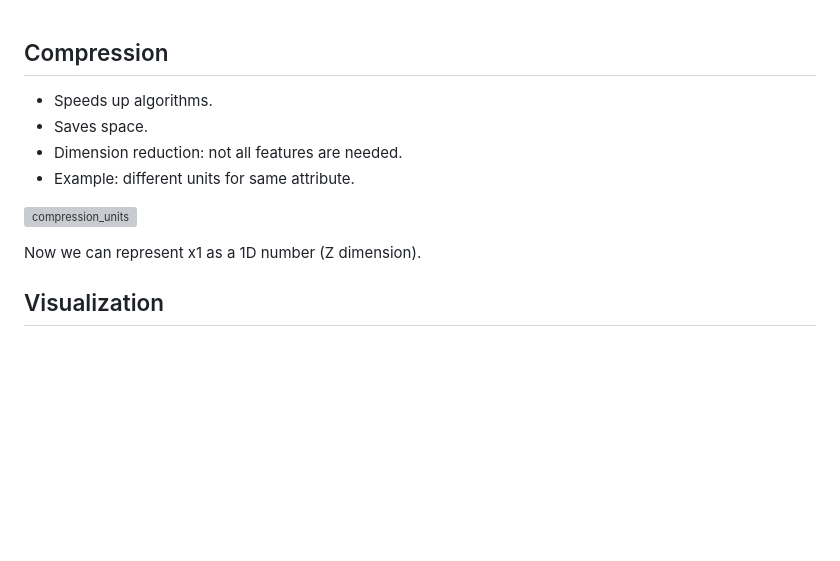
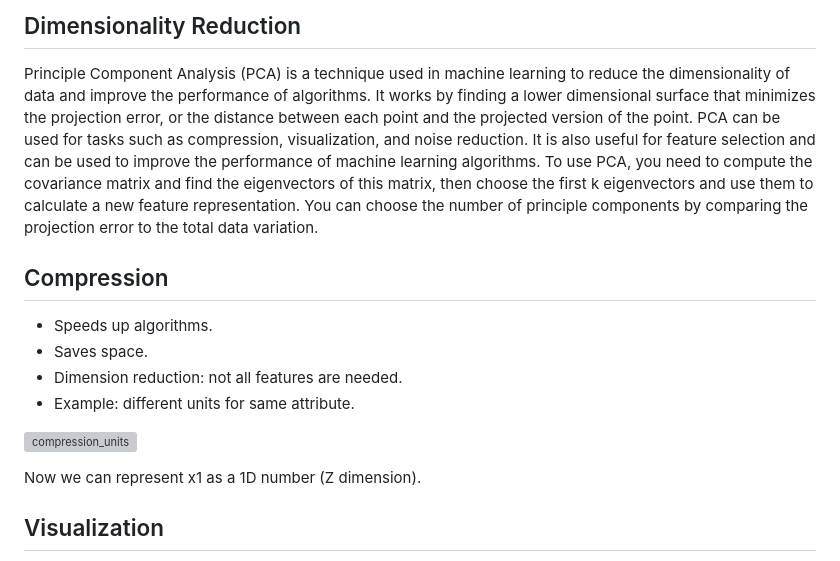
Before and after one commit to djeada/Stanford-Machine-Learning, a Markdown page: slides/stanford_machine_learning_week_14.md, the part around the change. Rendered like a GitHub page; blank space fills up the shorter version; grey boxes are pictures that could not be loaded.

```diff
--- a/slides/stanford_machine_learning_week_14.md
+++ b/slides/stanford_machine_learning_week_14.md
@@ -1,3 +1,7 @@
+## Dimensionality Reduction
+
+Principle Component Analysis (PCA) is a technique used in machine learning to reduce the dimensionality of data and improve the performance of algorithms. It works by finding a lower dimensional surface that minimizes the projection error, or the distance between each point and the projected version of the point. PCA can be used for tasks such as compression, visualization, and noise reduction. It is also useful for feature selection and can be used to improve the performance of machine learning algorithms. To use PCA, you need to compute the covariance matrix and find the eigenvectors of this matrix, then choose the first k eigenvectors and use them to calculate a new feature representation. You can choose the number of principle components by comparing the projection error to the total data variation.
+
 ## Compression
 
 * Speeds up algorithms.
@@ -5,11 +9,9 @@
 * Dimension reduction: not all features are needed.
 * Example: different units for same attribute.
 
-
 ![compression_units](https://github.com/djeada/Stanford-Machine-Learning/blob/main/slides/resources/compression_units.png)
 
 Now we can represent x1 as a 1D number (Z dimension).
-
 
 ## Visualization
 
```
